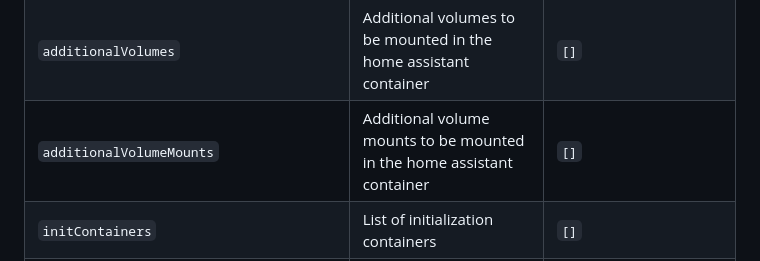
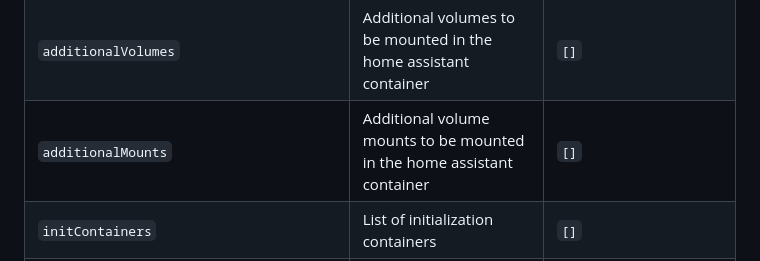
Before and after one commit to pajikos/home-assistant-helm-chart, a Markdown page: charts/home-assistant/README.md, the part around the change. GitHub-like rendering.

Commit message:
Fix naming of additional volume mounts in README.md
it's correctly used later in the file, just the table seems off

```diff
--- a/charts/home-assistant/README.md
+++ b/charts/home-assistant/README.md
@@ -88,7 +88,7 @@ This document provides detailed configuration options for the Home Assistant Hel
 | `persistence.matchLabels` | Label selectors to apply when binding to an existing Persistent Volume. | `{}` |
 | `persistence.matchExpressions` | Expression selectors to apply when binding to an existing Persistent Volume. | `{}` |
 | `additionalVolumes` | Additional volumes to be mounted in the home assistant container | `[]` |
-| `additionalVolumeMounts` | Additional volume mounts to be mounted in the home assistant container | `[]` |
+| `additionalMounts` | Additional volume mounts to be mounted in the home assistant container | `[]` |
 | `initContainers` | List of initialization containers | `[]` |
 | `configuration.enabled` | Enable or disable the configuration setup for Home Assistant | `false` |
 | `configuration.forceInit` | Force init will merge the current configuration file with the default configuration on every start | `true` |
```
